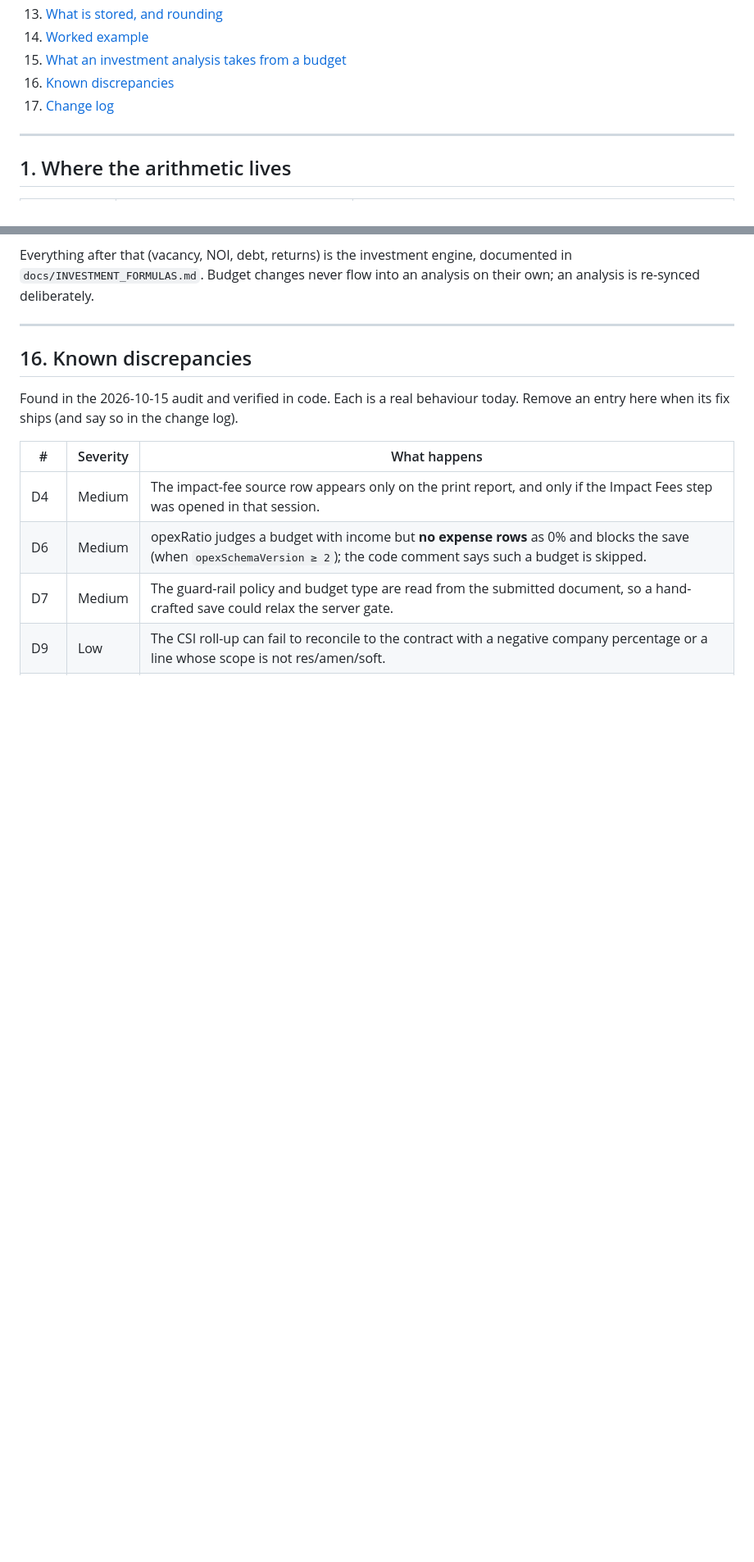
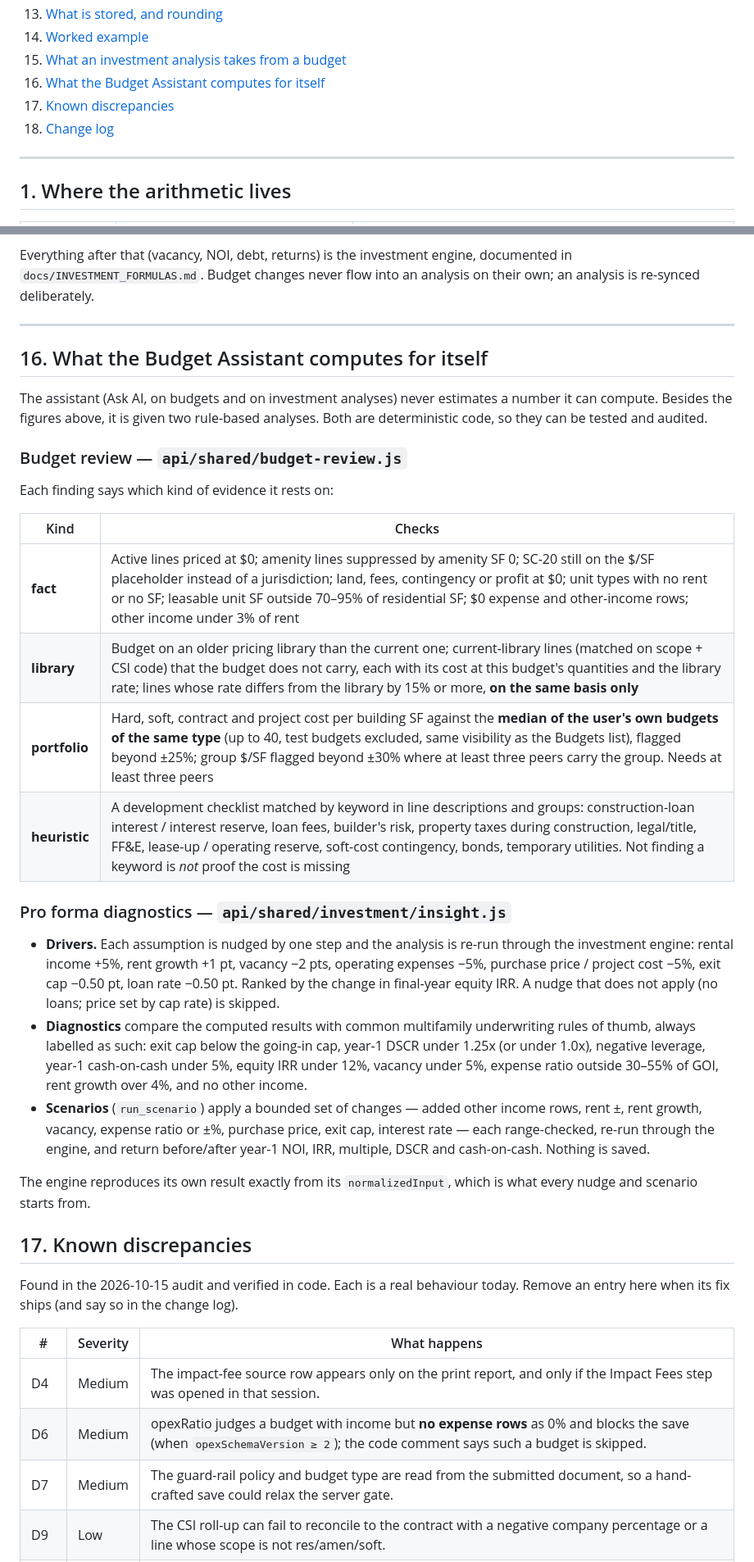
Before and after one commit to Finishes-Solutions/fs-budgeting-suite, a Markdown page: api/shared/budget-system.md, 2 parts joined by grey strips. Shown at 82% size. GitHub-like rendering; blank space fills up the shorter version.

Commit message:
fix: re-copy BUDGET-SYSTEM.md into the API after the section 16/17 edits
The assistant's copy lagged the spec by the new section 16 and the
renumbered references; test/budget-assistant.test.js caught it.

Co-Authored-By: Claude Opus 5.5 <noreply@anthropic.com>
Claude-Session: https://claude.ai/code/session_01PzehvN22RUTKjdR9FQgUvc

```diff
--- a/api/shared/budget-system.md
+++ b/api/shared/budget-system.md
@@ -39,8 +39,9 @@ change, on 2026-10-15.
 13. [What is stored, and rounding](#13-what-is-stored-and-rounding)
 14. [Worked example](#14-worked-example)
 15. [What an investment analysis takes from a budget](#15-what-an-investment-analysis-takes-from-a-budget)
-16. [Known discrepancies](#16-known-discrepancies)
-17. [Change log](#change-log)
+16. [What the Budget Assistant computes for itself](#16-what-the-budget-assistant-computes-for-itself)
+17. [Known discrepancies](#17-known-discrepancies)
+18. [Change log](#change-log)
 
 ---
 
@@ -602,7 +603,45 @@ analysis on their own; an analysis is re-synced deliberately.
 
 ---
 
-## 16. Known discrepancies
+## 16. What the Budget Assistant computes for itself
+
+The assistant (Ask AI, on budgets and on investment analyses) never estimates a
+number it can compute. Besides the figures above, it is given two rule-based
+analyses. Both are deterministic code, so they can be tested and audited.
+
+### Budget review — `api/shared/budget-review.js`
+
+Each finding says which kind of evidence it rests on:
+
+| Kind | Checks |
+|---|---|
+| **fact** | Active lines priced at $0; amenity lines suppressed by amenity SF 0; SC-20 still on the $/SF placeholder instead of a jurisdiction; land, fees, contingency or profit at $0; unit types with no rent or no SF; leasable unit SF outside 70–95% of residential SF; $0 expense and other-income rows; other income under 3% of rent |
+| **library** | Budget on an older pricing library than the current one; current-library lines (matched on scope + CSI code) that the budget does not carry, each with its cost at this budget's quantities and the library rate; lines whose rate differs from the library by 15% or more, **on the same basis only** |
+| **portfolio** | Hard, soft, contract and project cost per building SF against the **median of the user's own budgets of the same type** (up to 40, test budgets excluded, same visibility as the Budgets list), flagged beyond ±25%; group $/SF flagged beyond ±30% where at least three peers carry the group. Needs at least three peers |
+| **heuristic** | A development checklist matched by keyword in line descriptions and groups: construction-loan interest / interest reserve, loan fees, builder's risk, property taxes during construction, legal/title, FF&E, lease-up / operating reserve, soft-cost contingency, bonds, temporary utilities. Not finding a keyword is *not* proof the cost is missing |
+
+### Pro forma diagnostics — `api/shared/investment/insight.js`
+
+- **Drivers.** Each assumption is nudged by one step and the analysis is re-run
+  through the investment engine: rental income +5%, rent growth +1 pt, vacancy
+  −2 pts, operating expenses −5%, purchase price / project cost −5%, exit cap
+  −0.50 pt, loan rate −0.50 pt. Ranked by the change in final-year equity IRR.
+  A nudge that does not apply (no loans; price set by cap rate) is skipped.
+- **Diagnostics** compare the computed results with common multifamily
+  underwriting rules of thumb, always labelled as such: exit cap below the
+  going-in cap, year-1 DSCR under 1.25x (or under 1.0x), negative leverage, year-1
+  cash-on-cash under 5%, equity IRR under 12%, vacancy under 5%, expense ratio
+  outside 30–55% of GOI, rent growth over 4%, and no other income.
+- **Scenarios** (`run_scenario`) apply a bounded set of changes — added other
+  income rows, rent ±, rent growth, vacancy, expense ratio or ±%, purchase price,
+  exit cap, interest rate — each range-checked, re-run through the engine, and
+  return before/after year-1 NOI, IRR, multiple, DSCR and cash-on-cash. Nothing
+  is saved.
+
+The engine reproduces its own result exactly from its `normalizedInput`, which
+is what every nudge and scenario starts from.
+
+## 17. Known discrepancies
 
 Found in the 2026-10-15 audit and verified in code. Each is a real behaviour
 today. Remove an entry here when its fix ships (and say so in the change log).
```
Also changed, not shown: other parts of api/shared/budget-system.md (+2 -2 lines).
